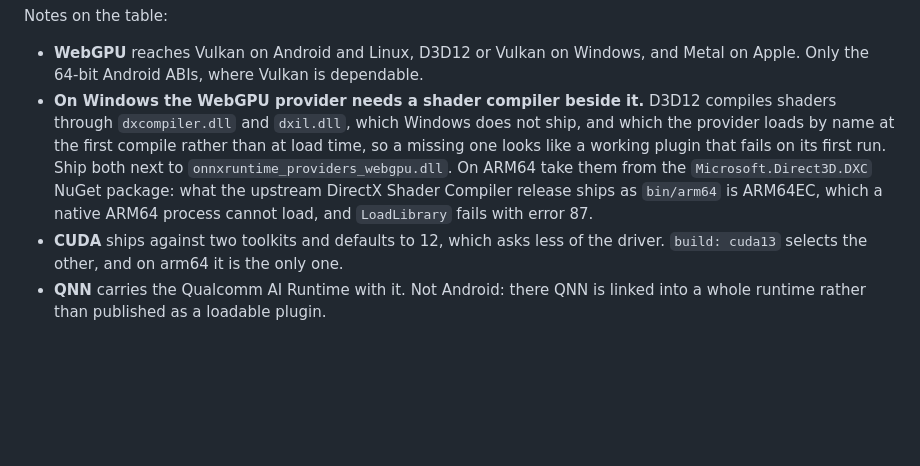
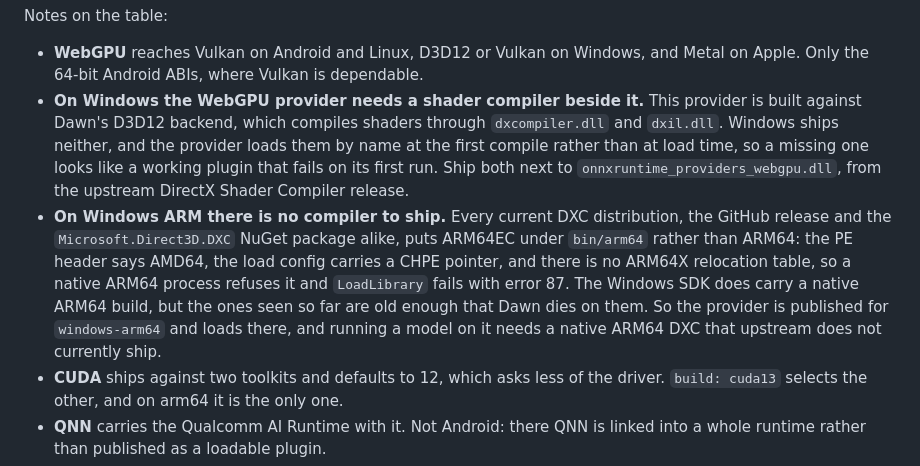
Before and after one commit to dariyooo/onnxruntime-dart, a Markdown page: packages/onnxruntime_dart/README.md, the part around the change. Rendered like a GitHub page; blank space fills up the shorter version.

Commit message:
Correct the Windows ARM shader compiler note: NuGet ships ARM64EC too

```diff
--- a/packages/onnxruntime_dart/README.md
+++ b/packages/onnxruntime_dart/README.md
@@ -174,14 +174,22 @@ Notes on the table:
 
 - **WebGPU** reaches Vulkan on Android and Linux, D3D12 or Vulkan on Windows,
   and Metal on Apple. Only the 64-bit Android ABIs, where Vulkan is dependable.
-- **On Windows the WebGPU provider needs a shader compiler beside it.** D3D12
-  compiles shaders through `dxcompiler.dll` and `dxil.dll`, which Windows does
-  not ship, and which the provider loads by name at the first compile rather
-  than at load time, so a missing one looks like a working plugin that fails on
-  its first run. Ship both next to `onnxruntime_providers_webgpu.dll`. On ARM64
-  take them from the `Microsoft.Direct3D.DXC` NuGet package: what the upstream
-  DirectX Shader Compiler release ships as `bin/arm64` is ARM64EC, which a
-  native ARM64 process cannot load, and `LoadLibrary` fails with error 87.
+- **On Windows the WebGPU provider needs a shader compiler beside it.** This
+  provider is built against Dawn's D3D12 backend, which compiles shaders
+  through `dxcompiler.dll` and `dxil.dll`. Windows ships neither, and the
+  provider loads them by name at the first compile rather than at load time, so
+  a missing one looks like a working plugin that fails on its first run. Ship
+  both next to `onnxruntime_providers_webgpu.dll`, from the upstream DirectX
+  Shader Compiler release.
+- **On Windows ARM there is no compiler to ship.** Every current DXC
+  distribution, the GitHub release and the `Microsoft.Direct3D.DXC` NuGet
+  package alike, puts ARM64EC under `bin/arm64` rather than ARM64: the PE
+  header says AMD64, the load config carries a CHPE pointer, and there is no
+  ARM64X relocation table, so a native ARM64 process refuses it and
+  `LoadLibrary` fails with error 87. The Windows SDK does carry a native ARM64
+  build, but the ones seen so far are old enough that Dawn dies on them. So the
+  provider is published for `windows-arm64` and loads there, and running a
+  model on it needs a native ARM64 DXC that upstream does not currently ship.
 - **CUDA** ships against two toolkits and defaults to 12, which asks less of the
   driver. `build: cuda13` selects the other, and on arm64 it is the only one.
 - **QNN** carries the Qualcomm AI Runtime with it. Not Android: there QNN is
```
